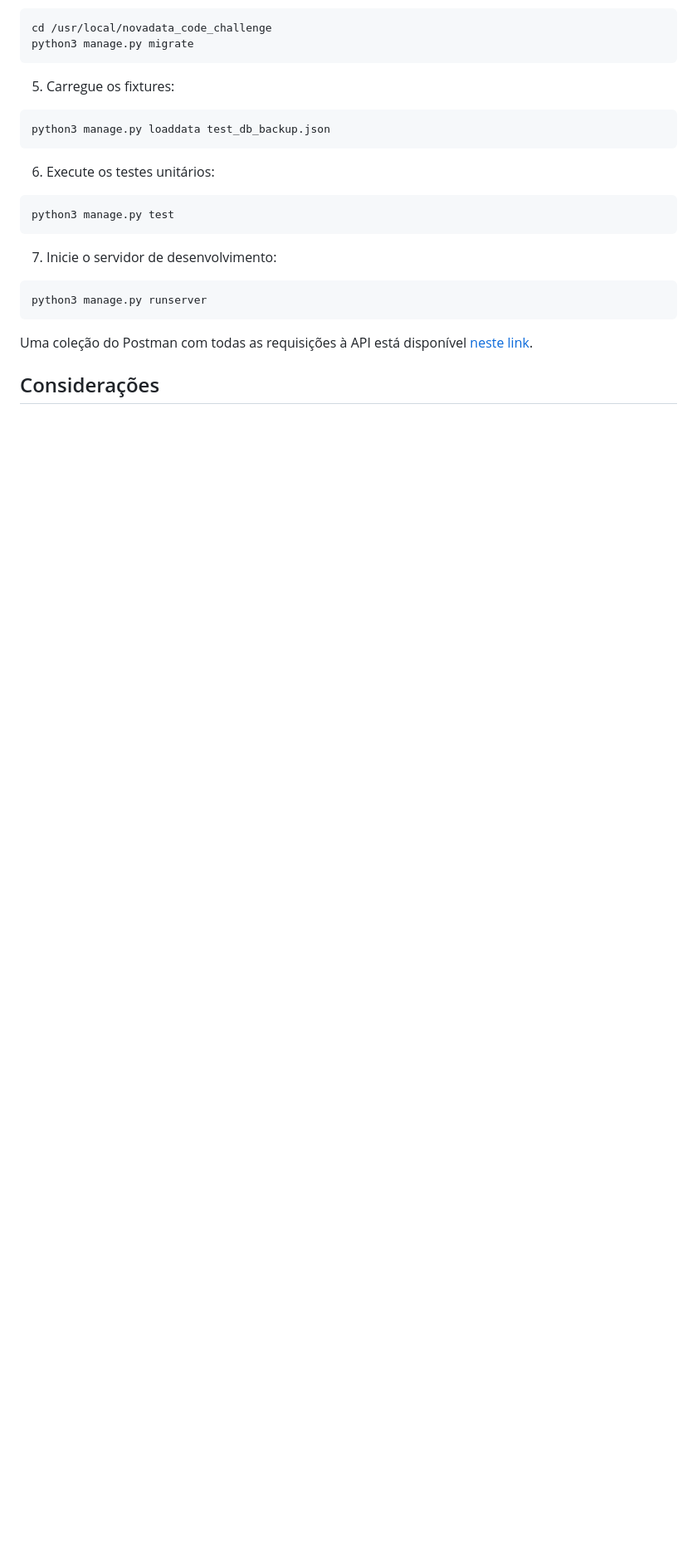
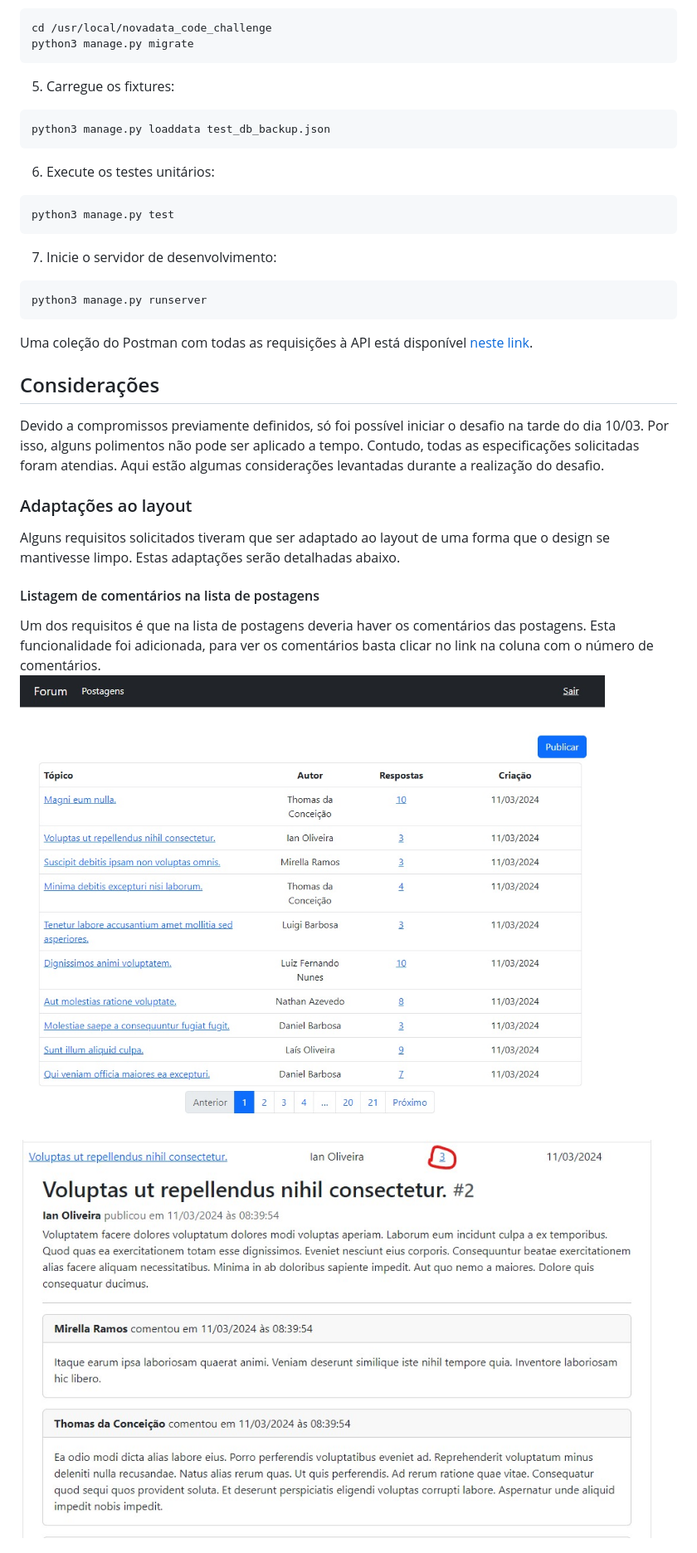
Before and after one commit to jraylan/novadata_code_challenge, a Markdown page: README.md, the part around the change printed below. Shown: that part at 83% size. GitHub-like rendering; pictures changed too: doc/assets/post_list.jpeg (added), doc/assets/post_list_comments.jpeg (added); blank space fills up the shorter version.

Commit message:
Adicionado imagens de documentação

```diff
--- a/README.md
+++ b/README.md
@@ -69,3 +69,17 @@ Uma coleção do Postman com todas as requisições à API está disponível [ne
 
 
 ## Considerações
+Devido a compromissos previamente definidos, só foi possível iniciar o desafio na tarde do dia
+10/03. Por isso, alguns polimentos não pode ser aplicado a tempo. Contudo, todas as especificações
+solicitadas foram atendias. Aqui estão algumas considerações levantadas durante a realização do desafio.
+
+### Adaptações ao layout
+Alguns requisitos solicitados tiveram que ser adaptado ao layout de uma forma que o design se mantivesse limpo. Estas adaptações serão
+detalhadas abaixo.
+
+#### Listagem de comentários na lista de postagens
+Um dos requisitos é que na lista de postagens deveria haver os comentários das postagens. Esta funcionalidade foi adicionada, para ver
+os comentários basta clicar no link na coluna com o número de comentários.
+![Lista de postagem](doc/assets/post_list.jpeg)
+![Lista de postagem com comentários abertos](doc/assets/post_list_comments.jpeg)
+
```
Also changed, not shown: other parts of README.md (+4 -0 lines), doc/assets/post_create_author.jpeg (added), 1 other file.
